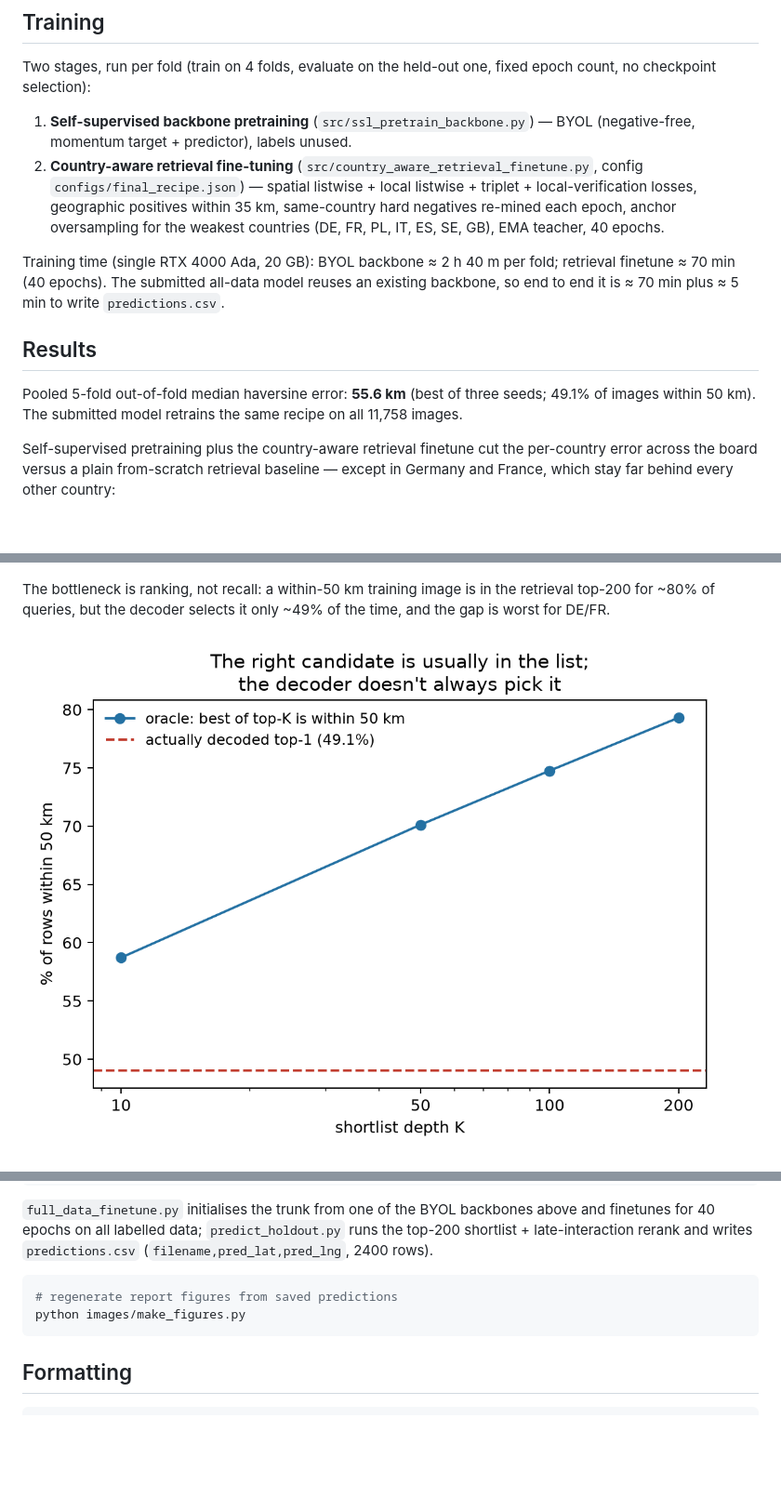
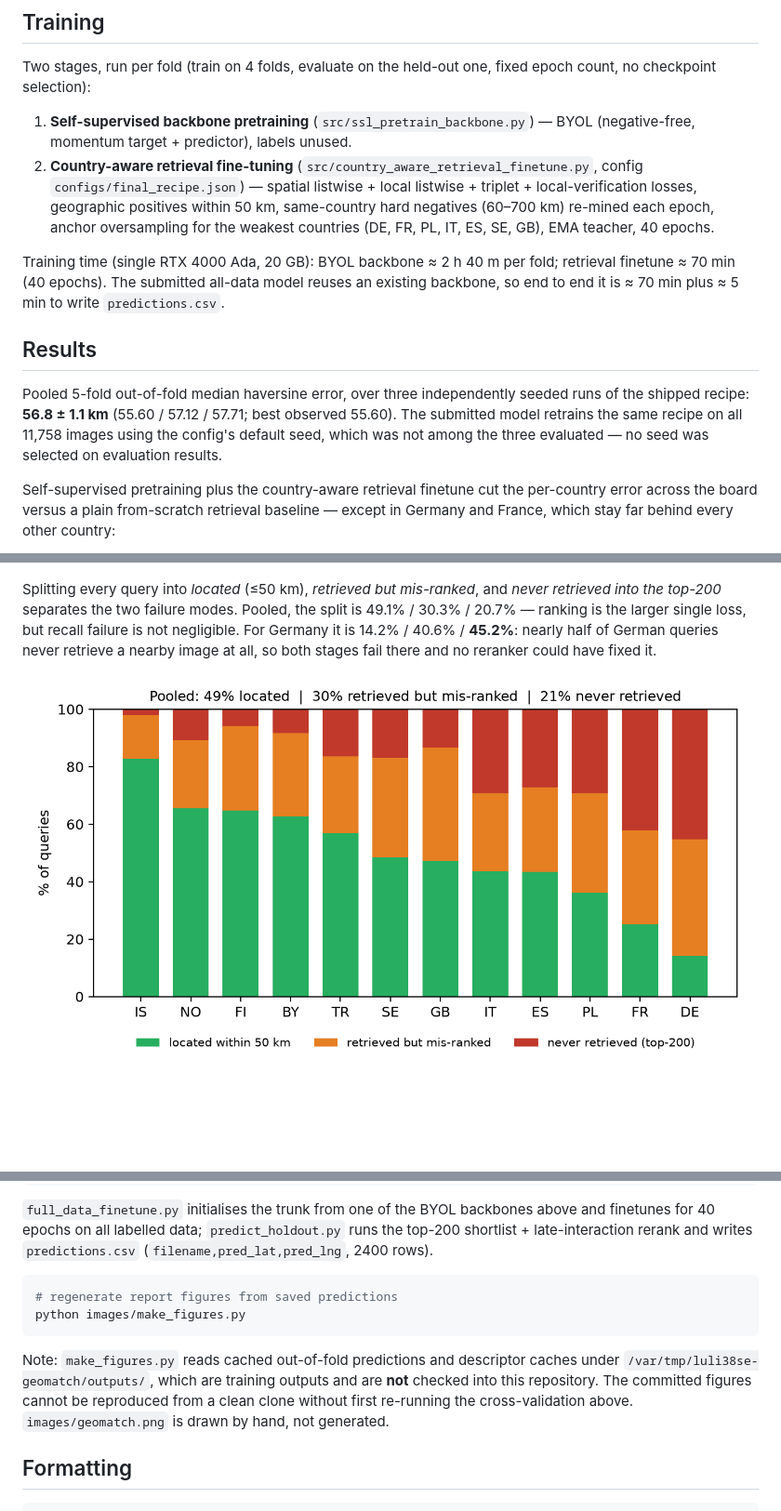
Before and after one commit to MohanManideep/geomatch, a Markdown page: README.md, 3 parts joined by grey strips. Shown at 93% size. Drawn GitHub-style; pictures changed too: images/figures/oracle_gap.png; blank space fills up the shorter version.

````diff
--- a/README.md
+++ b/README.md
@@ -32,7 +32,7 @@ one, fixed epoch count, no checkpoint selection):
 2. **Country-aware retrieval fine-tuning**
    (`src/country_aware_retrieval_finetune.py`, config `configs/final_recipe.json`)
    — spatial listwise + local listwise + triplet + local-verification losses,
-   geographic positives within 35 km, same-country hard negatives re-mined each
+   geographic positives within 50 km, same-country hard negatives (60–700 km) re-mined each
    epoch, anchor oversampling for the weakest countries (DE, FR, PL, IT, ES, SE,
    GB), EMA teacher, 40 epochs.
 
@@ -43,9 +43,11 @@ existing backbone, so end to end it is ≈ 70 min plus ≈ 5 min to write
 
 ## Results
 
-Pooled 5-fold out-of-fold median haversine error: **55.6 km** (best of three
-seeds; 49.1% of images within 50 km). The submitted model retrains the same
-recipe on all 11,758 images.
+Pooled 5-fold out-of-fold median haversine error, over three independently
+seeded runs of the shipped recipe: **56.8 ± 1.1 km** (55.60 / 57.12 / 57.71;
+best observed 55.60). The submitted model retrains the same recipe on all
+11,758 images using the config's default seed, which was not among the three
+evaluated — no seed was selected on evaluation results.
 
 Self-supervised pretraining plus the country-aware retrieval finetune cut the
 per-country error across the board versus a plain from-scratch retrieval
@@ -54,7 +56,10 @@ country:
 
 ![Median error by country](images/figures/per_country_median.png)
 
-The bottleneck is ranking, not recall: a within-50 km training image is in the
-retrieval top-200 for ~80% of queries, but the decoder selects it only ~49% of
-the time, and the gap is worst for DE/FR.
+Splitting every query into *located* (≤50 km), *retrieved but mis-ranked*, and
+*never retrieved into the top-200* separates the two failure modes. Pooled, the
+split is 49.1% / 30.3% / 20.7% — ranking is the larger single loss, but recall
+failure is not negligible. For Germany it is 14.2% / 40.6% / **45.2%**: nearly
+half of German queries never retrieve a nearby image at all, so both stages fail
+there and no reranker could have fixed it.
 
@@ -121,6 +126,12 @@ runs the top-200 shortlist + late-interaction rerank and writes
 python images/make_figures.py
 ```
 
+Note: `make_figures.py` reads cached out-of-fold predictions and descriptor
+caches under `/var/tmp/luli38se-geomatch/outputs/`, which are training outputs
+and are **not** checked into this repository. The committed figures cannot be
+reproduced from a clean clone without first re-running the cross-validation
+above. `images/geomatch.png` is drawn by hand, not generated.
+
 ## Formatting
 
 ```bash
````
Also changed, not shown: other parts of README.md (+1 -1 lines), EXPERIMENTS_TABLE.md (+47 -30 lines), EXPERIMENT_LOG.md (+1 -1 lines), 3 other files.
